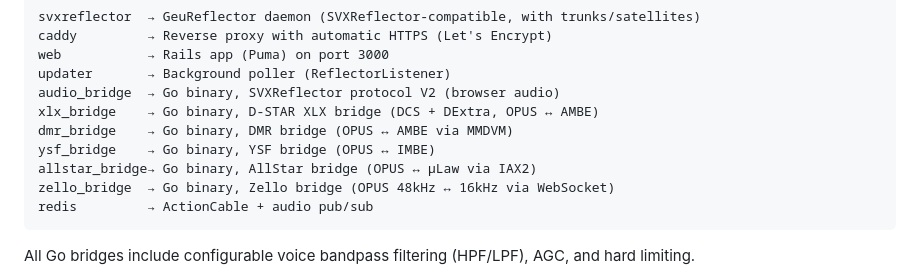
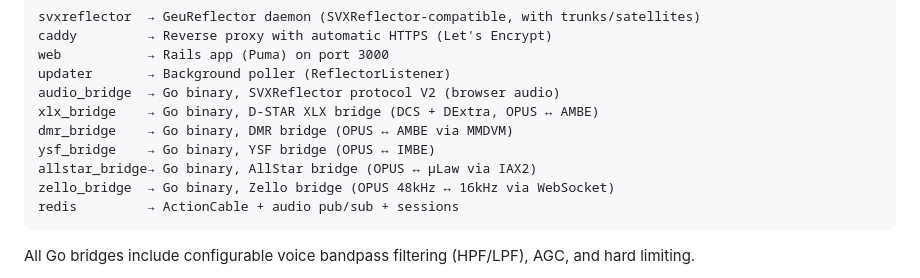
Before and after one commit to audric/SvxReflectorDashboard, a Markdown page: README.md, the part around the change. GitHub-like rendering.

Commit message:
Note Redis is also used for sessions in architecture diagram

````diff
--- a/README.md
+++ b/README.md
@@ -50,7 +50,7 @@ dmr_bridge    → Go binary, DMR bridge (OPUS ↔ AMBE via MMDVM)
 ysf_bridge    → Go binary, YSF bridge (OPUS ↔ IMBE)
 allstar_bridge→ Go binary, AllStar bridge (OPUS ↔ µLaw via IAX2)
 zello_bridge  → Go binary, Zello bridge (OPUS 48kHz ↔ 16kHz via WebSocket)
-redis         → ActionCable + audio pub/sub
+redis         → ActionCable + audio pub/sub + sessions
 ```
 
 All Go bridges include configurable voice bandpass filtering (HPF/LPF), AGC, and hard limiting.
````
